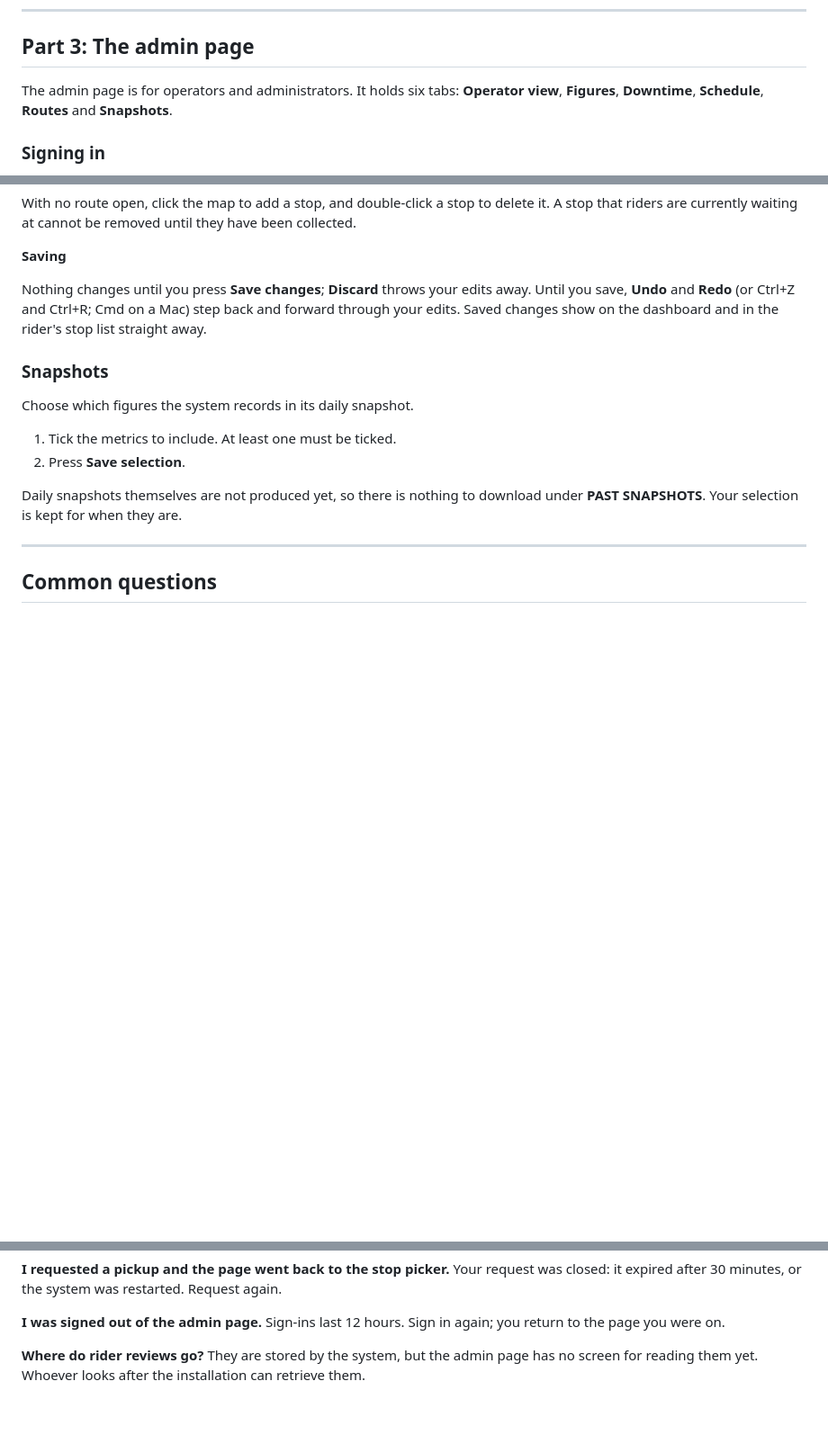
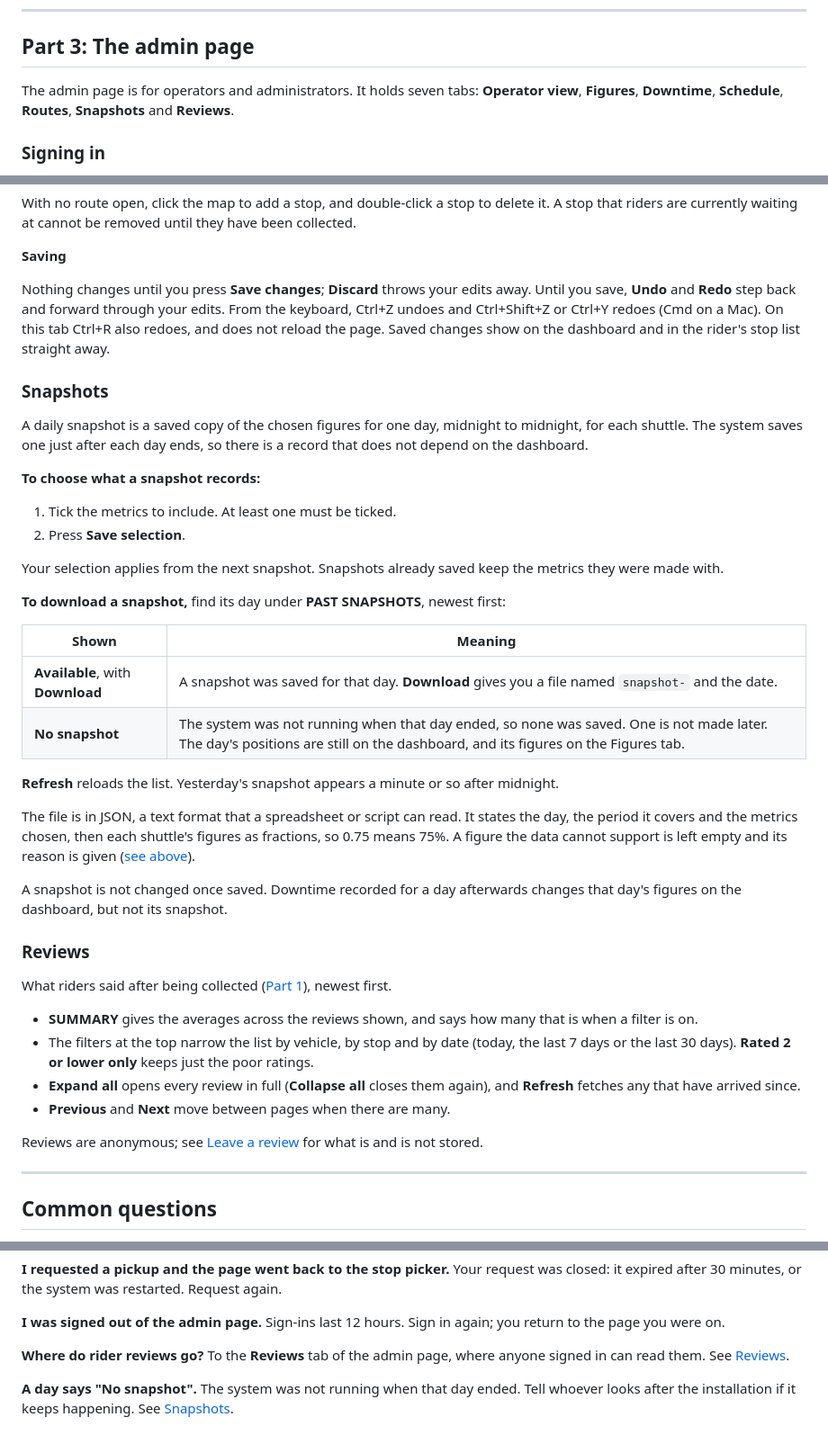
Before and after one commit to DigBatt/CITS3200, a Markdown page: docs/user-guide.md, 3 parts joined by grey strips. Shown at 90% size. Rendered like a GitHub page; blank space fills up the shorter version.

```diff
--- a/docs/user-guide.md
+++ b/docs/user-guide.md
@@ -252,9 +252,9 @@ Two things affect the figures and are worth knowing:
 
 ## Part 3: The admin page
 
-The admin page is for operators and administrators. It holds six tabs:
-**Operator view**, **Figures**, **Downtime**, **Schedule**, **Routes** and
-**Snapshots**.
+The admin page is for operators and administrators. It holds seven tabs:
+**Operator view**, **Figures**, **Downtime**, **Schedule**, **Routes**,
+**Snapshots** and **Reviews**.
 
 ### Signing in
 
@@ -388,19 +388,62 @@ until they have been collected.
 **Saving**
 
 Nothing changes until you press **Save changes**; **Discard** throws your
-edits away. Until you save, **Undo** and **Redo** (or Ctrl+Z and Ctrl+R; Cmd
-on a Mac) step back and forward through your edits. Saved changes show on
-the dashboard and in the rider's stop list straight away.
+edits away. Until you save, **Undo** and **Redo** step back and forward
+through your edits. From the keyboard, Ctrl+Z undoes and Ctrl+Shift+Z or
+Ctrl+Y redoes (Cmd on a Mac). On this tab Ctrl+R also redoes, and does not
+reload the page. Saved changes show on the dashboard and in the rider's stop
+list straight away.
 
 ### Snapshots
 
-Choose which figures the system records in its daily snapshot.
+A daily snapshot is a saved copy of the chosen figures for one day, midnight
+to midnight, for each shuttle. The system saves one just after each day ends,
+so there is a record that does not depend on the dashboard.
+
+**To choose what a snapshot records:**
 
 1. Tick the metrics to include. At least one must be ticked.
 2. Press **Save selection**.
 
-Daily snapshots themselves are not produced yet, so there is nothing to
-download under **PAST SNAPSHOTS**. Your selection is kept for when they are.
+Your selection applies from the next snapshot. Snapshots already saved keep
+the metrics they were made with.
+
+**To download a snapshot,** find its day under **PAST SNAPSHOTS**, newest
+first:
+
+| Shown | Meaning |
+|---|---|
+| **Available**, with **Download** | A snapshot was saved for that day. **Download** gives you a file named `snapshot-` and the date. |
+| **No snapshot** | The system was not running when that day ended, so none was saved. One is not made later. The day's positions are still on the dashboard, and its figures on the Figures tab. |
+
+**Refresh** reloads the list. Yesterday's snapshot appears a minute or so
+after midnight.
+
+The file is in JSON, a text format that a spreadsheet or script can read. It
+states the day, the period it covers and the metrics chosen, then each
+shuttle's figures as fractions, so 0.75 means 75%. A figure the data cannot
+support is left empty and its reason is given
+([see above](#unavailable-is-not-zero)).
+
+A snapshot is not changed once saved. Downtime recorded for a day afterwards
+changes that day's figures on the dashboard, but not its snapshot.
+
+### Reviews
+
+What riders said after being collected ([Part 1](#leave-a-review)), newest
+first.
+
+- **SUMMARY** gives the averages across the reviews shown, and says how
+  many that is when a filter is on.
+- The filters at the top narrow the list by vehicle, by stop and by date
+  (today, the last 7 days or the last 30 days). **Rated 2 or lower only**
+  keeps just the poor ratings.
+- **Expand all** opens every review in full (**Collapse all** closes them
+  again), and **Refresh** fetches any that have arrived since.
+- **Previous** and **Next** move between pages when there are many.
+
+Reviews are anonymous; see [Leave a review](#leave-a-review) for what is and
+is not stored.
 
 ---
 
@@ -435,5 +478,9 @@ restarted. Request again.
 Sign-ins last 12 hours. Sign in again; you return to the page you were on.
 
 **Where do rider reviews go?**
-They are stored by the system, but the admin page has no screen for reading
-them yet. Whoever looks after the installation can retrieve them.
+To the **Reviews** tab of the admin page, where anyone signed in can read
+them. See [Reviews](#reviews).
+
+**A day says "No snapshot".**
+The system was not running when that day ended. Tell whoever looks after the
+installation if it keeps happening. See [Snapshots](#snapshots).
```
Also changed, not shown: other parts of docs/user-guide.md (+3 -3 lines), README.md (+11 -7 lines), docs/installation-guide.md (+34 -6 lines).
